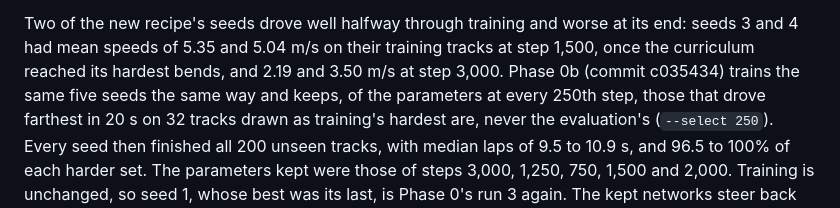
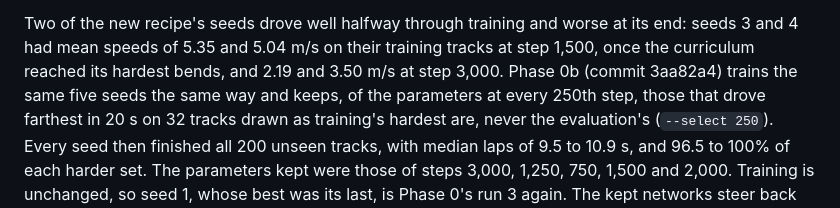
Before and after one commit to AshishKumar4/sparx, a Markdown page: research/racer/README.md, the part around the change. GitHub-like rendering.

Commit message:
research(racer): Phase 0b ran at 3aa82a4

```diff
--- a/research/racer/README.md
+++ b/research/racer/README.md
@@ -114,7 +114,7 @@ Each run of the new recipe took 72 to 93 minutes on one container.
 
 Two of the new recipe's seeds drove well halfway through training and worse at its end: seeds 3 and 4 had
 mean speeds of 5.35 and 5.04 m/s on their training tracks at step 1,500, once the curriculum reached its
-hardest bends, and 2.19 and 3.50 m/s at step 3,000. Phase 0b (commit c035434) trains the same five seeds
+hardest bends, and 2.19 and 3.50 m/s at step 3,000. Phase 0b (commit 3aa82a4) trains the same five seeds
 the same way and keeps, of the parameters at every 250th step, those that drove farthest in 20 s on 32
 tracks drawn as training's hardest are, never the evaluation's (`--select 250`). Every seed then
 finished all 200 unseen tracks, with median laps of 9.5 to 10.9 s, and 96.5 to 100% of each harder set.
```
